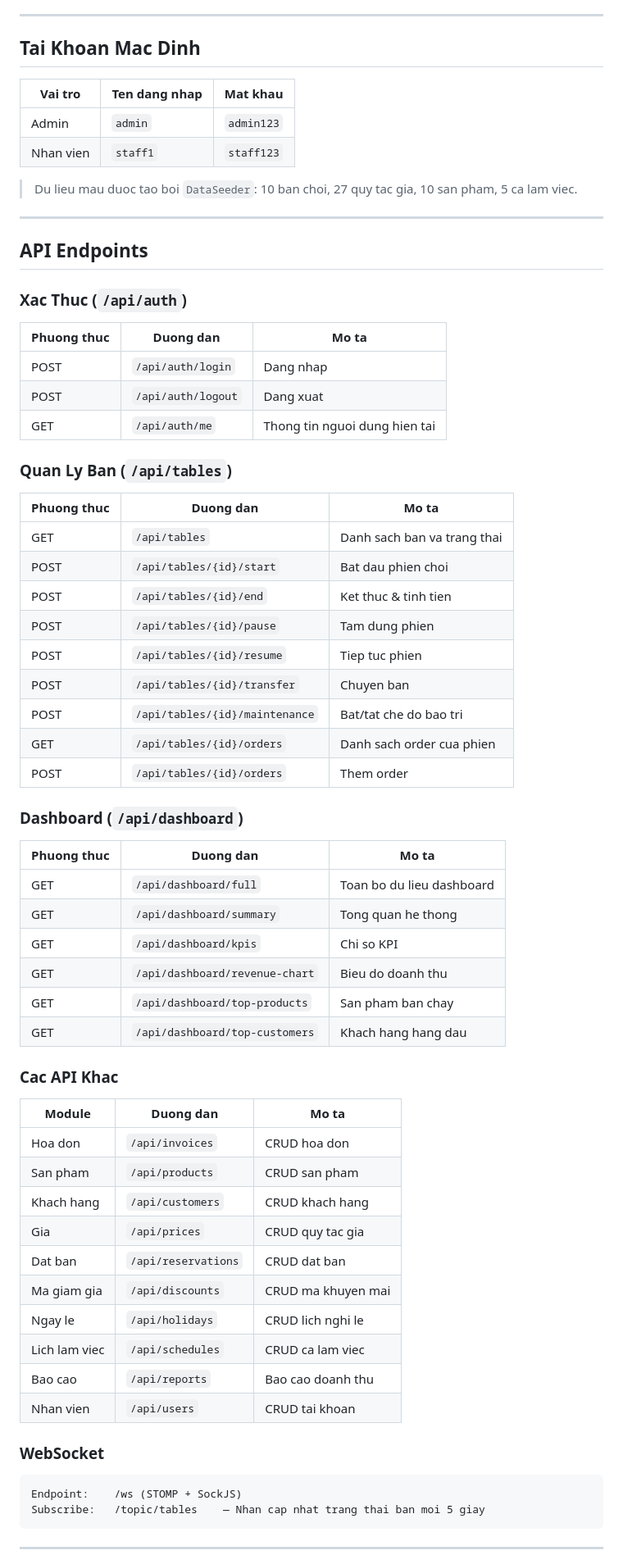
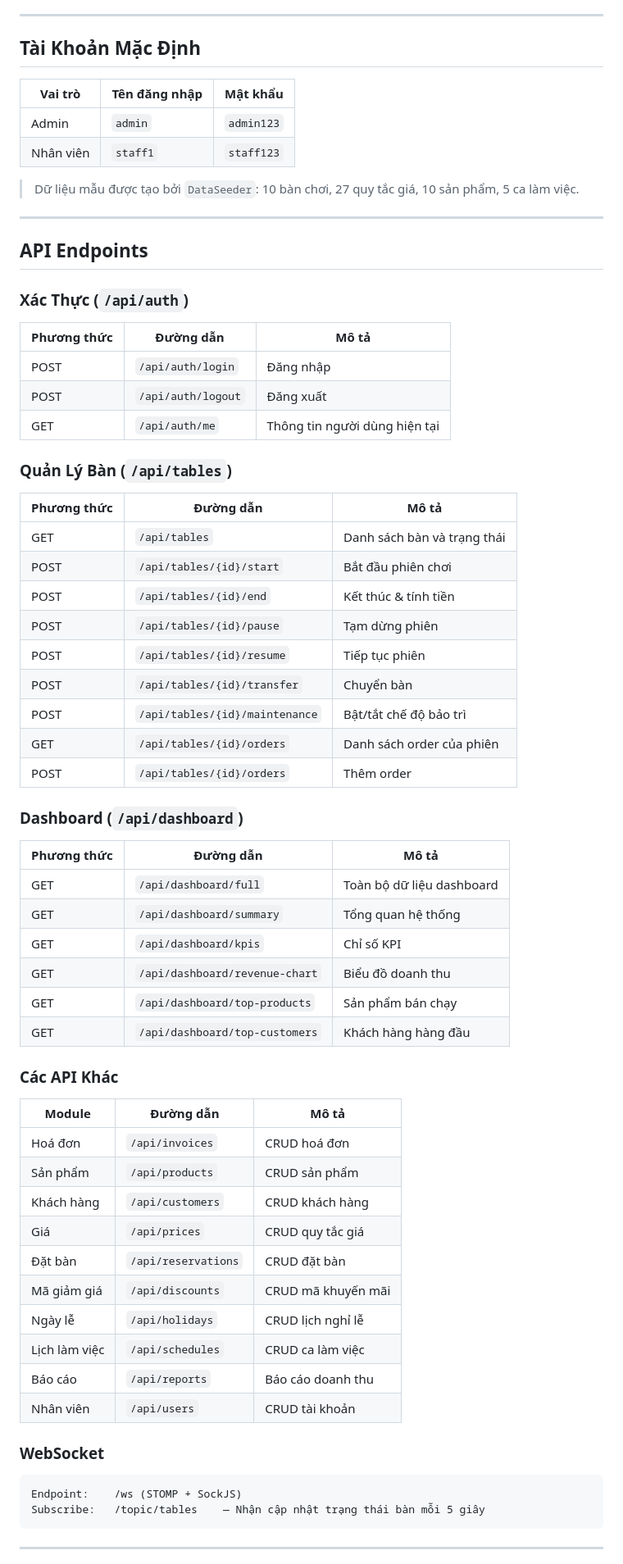
Before and after one commit to hihi99s/Quan_ly_bida, a Markdown page: README.md, the part around one of its changes. Shown at 82% size. Drawn GitHub-style.

Commit message:
docs: viết lại README có dấu tiếng Việt đầy đủ
Co-Authored-By: Claude Opus 4.6 <noreply@anthropic.com>

````diff
--- a/README.md
+++ b/README.md
@@ -158,72 +158,72 @@ Frontend chay tai `http://localhost:5173`. API duoc proxy tu dong sang backend q
 
 ---
 
-## Tai Khoan Mac Dinh
+## Tài Khoản Mặc Định
 
-| Vai tro | Ten dang nhap | Mat khau |
+| Vai trò | Tên đăng nhập | Mật khẩu |
 |---------|---------------|----------|
 | Admin | `admin` | `admin123` |
-| Nhan vien | `staff1` | `staff123` |
+| Nhân viên | `staff1` | `staff123` |
 
-> Du lieu mau duoc tao boi `DataSeeder`: 10 ban choi, 27 quy tac gia, 10 san pham, 5 ca lam viec.
+> Dữ liệu mẫu được tạo bởi `DataSeeder`: 10 bàn chơi, 27 quy tắc giá, 10 sản phẩm, 5 ca làm việc.
 
 ---
 
 ## API Endpoints
 
-### Xac Thuc (`/api/auth`)
+### Xác Thực (`/api/auth`)
 
-| Phuong thuc | Duong dan | Mo ta |
+| Phương thức | Đường dẫn | Mô tả |
 |-------------|-----------|-------|
-| POST | `/api/auth/login` | Dang nhap |
-| POST | `/api/auth/logout` | Dang xuat |
-| GET | `/api/auth/me` | Thong tin nguoi dung hien tai |
+| POST | `/api/auth/login` | Đăng nhập |
+| POST | `/api/auth/logout` | Đăng xuất |
+| GET | `/api/auth/me` | Thông tin người dùng hiện tại |
 
-### Quan Ly Ban (`/api/tables`)
+### Quản Lý Bàn (`/api/tables`)
 
-| Phuong thuc | Duong dan | Mo ta |
+| Phương thức | Đường dẫn | Mô tả |
 |-------------|-----------|-------|
-| GET | `/api/tables` | Danh sach ban va trang thai |
-| POST | `/api/tables/{id}/start` | Bat dau phien choi |
-| POST | `/api/tables/{id}/end` | Ket thuc & tinh tien |
-| POST | `/api/tables/{id}/pause` | Tam dung phien |
-| POST | `/api/tables/{id}/resume` | Tiep tuc phien |
-| POST | `/api/tables/{id}/transfer` | Chuyen ban |
-| POST | `/api/tables/{id}/maintenance` | Bat/tat che do bao tri |
-| GET | `/api/tables/{id}/orders` | Danh sach order cua phien |
-| POST | `/api/tables/{id}/orders` | Them order |
+| GET | `/api/tables` | Danh sách bàn và trạng thái |
+| POST | `/api/tables/{id}/start` | Bắt đầu phiên chơi |
+| POST | `/api/tables/{id}/end` | Kết thúc & tính tiền |
+| POST | `/api/tables/{id}/pause` | Tạm dừng phiên |
+| POST | `/api/tables/{id}/resume` | Tiếp tục phiên |
+| POST | `/api/tables/{id}/transfer` | Chuyển bàn |
+| POST | `/api/tables/{id}/maintenance` | Bật/tắt chế độ bảo trì |
+| GET | `/api/tables/{id}/orders` | Danh sách order của phiên |
+| POST | `/api/tables/{id}/orders` | Thêm order |
 
 ### Dashboard (`/api/dashboard`)
 
-| Phuong thuc | Duong dan | Mo ta |
+| Phương thức | Đường dẫn | Mô tả |
 |-------------|-----------|-------|
-| GET | `/api/dashboard/full` | Toan bo du lieu dashboard |
-| GET | `/api/dashboard/summary` | Tong quan he thong |
-| GET | `/api/dashboard/kpis` | Chi so KPI |
-| GET | `/api/dashboard/revenue-chart` | Bieu do doanh thu |
-| GET | `/api/dashboard/top-products` | San pham ban chay |
-| GET | `/api/dashboard/top-customers` | Khach hang hang dau |
+| GET | `/api/dashboard/full` | Toàn bộ dữ liệu dashboard |
+| GET | `/api/dashboard/summary` | Tổng quan hệ thống |
+| GET | `/api/dashboard/kpis` | Chỉ số KPI |
+| GET | `/api/dashboard/revenue-chart` | Biểu đồ doanh thu |
+| GET | `/api/dashboard/top-products` | Sản phẩm bán chạy |
+| GET | `/api/dashboard/top-customers` | Khách hàng hàng đầu |
 
-### Cac API Khac
+### Các API Khác
 
-| Module | Duong dan | Mo ta |
+| Module | Đường dẫn | Mô tả |
 |--------|-----------|-------|
-| Hoa don | `/api/invoices` | CRUD hoa don |
-| San pham | `/api/products` | CRUD san pham |
-| Khach hang | `/api/customers` | CRUD khach hang |
-| Gia | `/api/prices` | CRUD quy tac gia |
-| Dat ban | `/api/reservations` | CRUD dat ban |
-| Ma giam gia | `/api/discounts` | CRUD ma khuyen mai |
-| Ngay le | `/api/holidays` | CRUD lich nghi le |
-| Lich lam viec | `/api/schedules` | CRUD ca lam viec |
-| Bao cao | `/api/reports` | Bao cao doanh thu |
-| Nhan vien | `/api/users` | CRUD tai khoan |
+| Hoá đơn | `/api/invoices` | CRUD hoá đơn |
+| Sản phẩm | `/api/products` | CRUD sản phẩm |
+| Khách hàng | `/api/customers` | CRUD khách hàng |
+| Giá | `/api/prices` | CRUD quy tắc giá |
+| Đặt bàn | `/api/reservations` | CRUD đặt bàn |
+| Mã giảm giá | `/api/discounts` | CRUD mã khuyến mãi |
+| Ngày lễ | `/api/holidays` | CRUD lịch nghỉ lễ |
+| Lịch làm việc | `/api/schedules` | CRUD ca làm việc |
+| Báo cáo | `/api/reports` | Báo cáo doanh thu |
+| Nhân viên | `/api/users` | CRUD tài khoản |
 
 ### WebSocket
 
 ```
 Endpoint:    /ws (STOMP + SockJS)
-Subscribe:   /topic/tables    — Nhan cap nhat trang thai ban moi 5 giay
+Subscribe:   /topic/tables    — Nhận cập nhật trạng thái bàn mỗi 5 giây
 ```
 
 ---
````
Also changed, not shown: other parts of README.md (+90 -90 lines).
